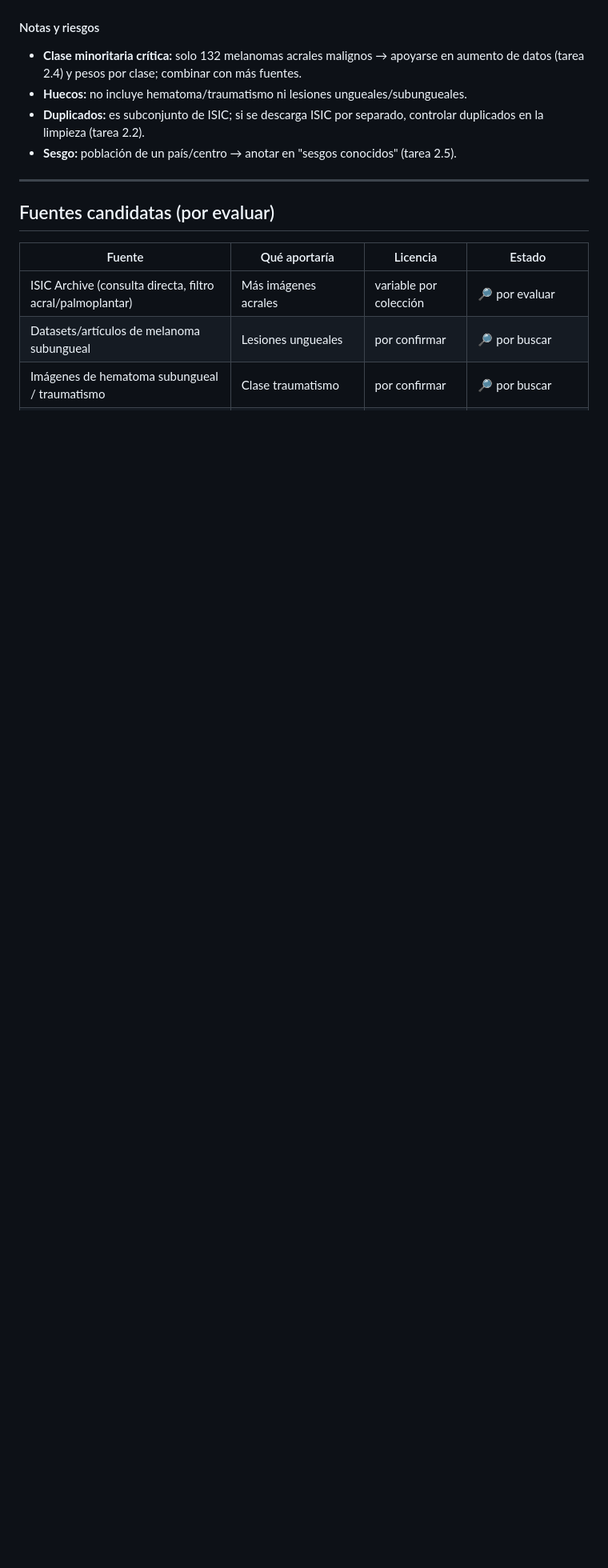
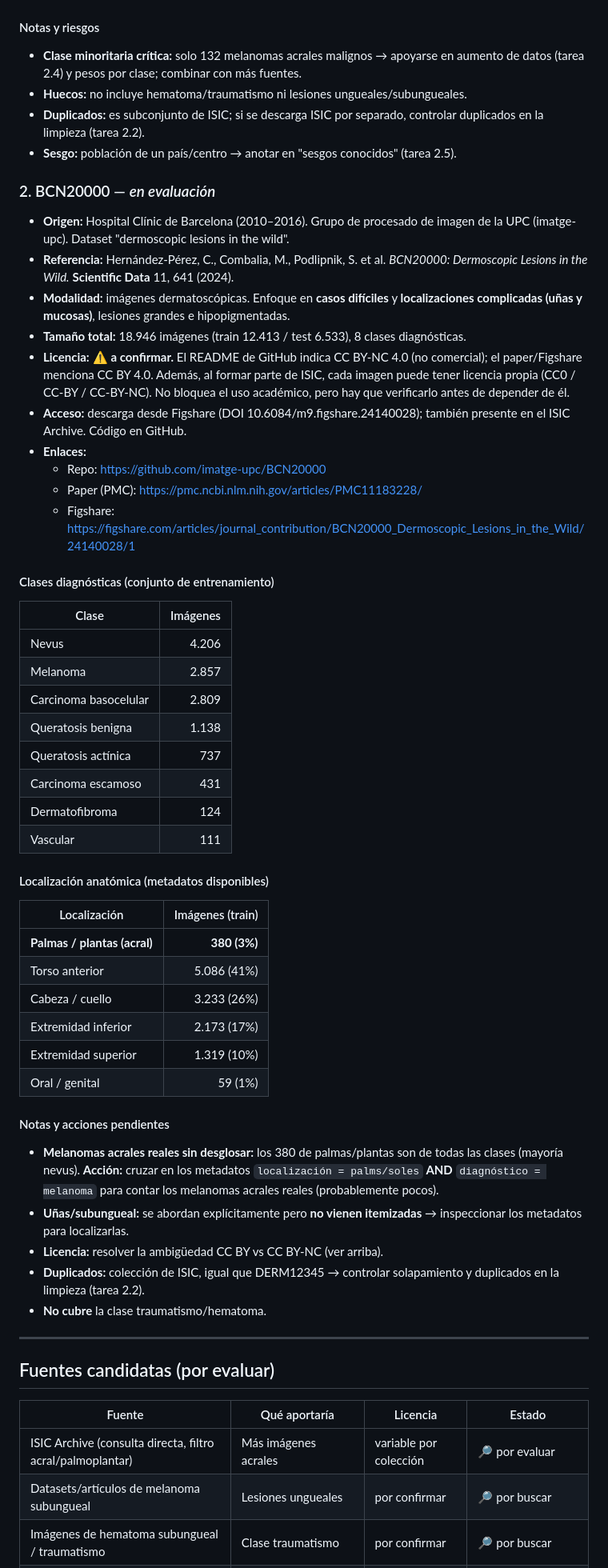
Before and after one commit to Mangelits/AcralisisPodoScan, a Markdown page: docs/datasets.md, the part around one of its changes. Shown at 80% size. Rendered like a GitHub page; blank space fills up the shorter version.

Commit message:
docs: añade BCN20000 al inventario de datasets (tarea 2.1)
Incorpora BCN20000 (Hospital Clínic de Barcelona) como fuente en evaluación:

- Clases diagnósticas y conteos (18.946 imágenes, 2.857 melanomas)
- Metadatos de localización anatómica (palmas/plantas: 380 acrales)
- Aborda uñas/mucosa (hueco subungueal), sin itemizar
- Aviso de licencia a confirmar (CC BY vs CC BY-NC; licencia por imagen en ISIC)
- Acciones pendientes: contar melanomas acrales reales cruzando metadatos,
  localizar casos ungueales y resolver la licencia
- Actualiza el resumen de cobertura

Co-Authored-By: Claude Opus 4.8 <noreply@anthropic.com>

```diff
--- a/docs/datasets.md
+++ b/docs/datasets.md
@@ -65,6 +65,63 @@
   controlar duplicados en la limpieza (tarea 2.2).
 - **Sesgo:** población de un país/centro → anotar en "sesgos conocidos" (tarea 2.5).
 
+### 2. BCN20000 — *en evaluación*
+
+- **Origen:** Hospital Clínic de Barcelona (2010–2016). Grupo de procesado de
+  imagen de la UPC (imatge-upc). Dataset "dermoscopic lesions in the wild".
+- **Referencia:** Hernández-Pérez, C., Combalia, M., Podlipnik, S. et al.
+  *BCN20000: Dermoscopic Lesions in the Wild.* **Scientific Data** 11, 641 (2024).
+- **Modalidad:** imágenes dermatoscópicas. Enfoque en **casos difíciles** y
+  **localizaciones complicadas (uñas y mucosas)**, lesiones grandes e hipopigmentadas.
+- **Tamaño total:** 18.946 imágenes (train 12.413 / test 6.533), 8 clases diagnósticas.
+- **Licencia:** ⚠️ **a confirmar.** El README de GitHub indica CC BY-NC 4.0 (no
+  comercial); el paper/Figshare menciona CC BY 4.0. Además, al formar parte de
+  ISIC, cada imagen puede tener licencia propia (CC0 / CC-BY / CC-BY-NC).
+  No bloquea el uso académico, pero hay que verificarlo antes de depender de él.
+- **Acceso:** descarga desde Figshare (DOI 10.6084/m9.figshare.24140028); también
+  presente en el ISIC Archive. Código en GitHub.
+- **Enlaces:**
+  - Repo: https://github.com/imatge-upc/BCN20000
+  - Paper (PMC): https://pmc.ncbi.nlm.nih.gov/articles/PMC11183228/
+  - Figshare: https://figshare.com/articles/journal_contribution/BCN20000_Dermoscopic_Lesions_in_the_Wild/24140028/1
+
+#### Clases diagnósticas (conjunto de entrenamiento)
+
+| Clase | Imágenes |
+|---|---:|
+| Nevus | 4.206 |
+| Melanoma | 2.857 |
+| Carcinoma basocelular | 2.809 |
+| Queratosis benigna | 1.138 |
+| Queratosis actínica | 737 |
+| Carcinoma escamoso | 431 |
+| Dermatofibroma | 124 |
+| Vascular | 111 |
+
+#### Localización anatómica (metadatos disponibles)
+
+| Localización | Imágenes (train) |
+|---|---:|
+| **Palmas / plantas (acral)** | **380 (3%)** |
+| Torso anterior | 5.086 (41%) |
+| Cabeza / cuello | 3.233 (26%) |
+| Extremidad inferior | 2.173 (17%) |
+| Extremidad superior | 1.319 (10%) |
+| Oral / genital | 59 (1%) |
+
+#### Notas y acciones pendientes
+
+- **Melanomas acrales reales sin desglosar:** los 380 de palmas/plantas son de
+  todas las clases (mayoría nevus). **Acción:** cruzar en los metadatos
+  `localización = palms/soles` **AND** `diagnóstico = melanoma` para contar los
+  melanomas acrales reales (probablemente pocos).
+- **Uñas/subungueal:** se abordan explícitamente pero **no vienen itemizadas** →
+  inspeccionar los metadatos para localizarlas.
+- **Licencia:** resolver la ambigüedad CC BY vs CC BY-NC (ver arriba).
+- **Duplicados:** colección de ISIC, igual que DERM12345 → controlar solapamiento
+  y duplicados en la limpieza (tarea 2.2).
+- **No cubre** la clase traumatismo/hematoma.
+
 ---
 
 ## Fuentes candidatas (por evaluar)
```
Also changed, not shown: other parts of docs/datasets.md (+3 -3 lines).
